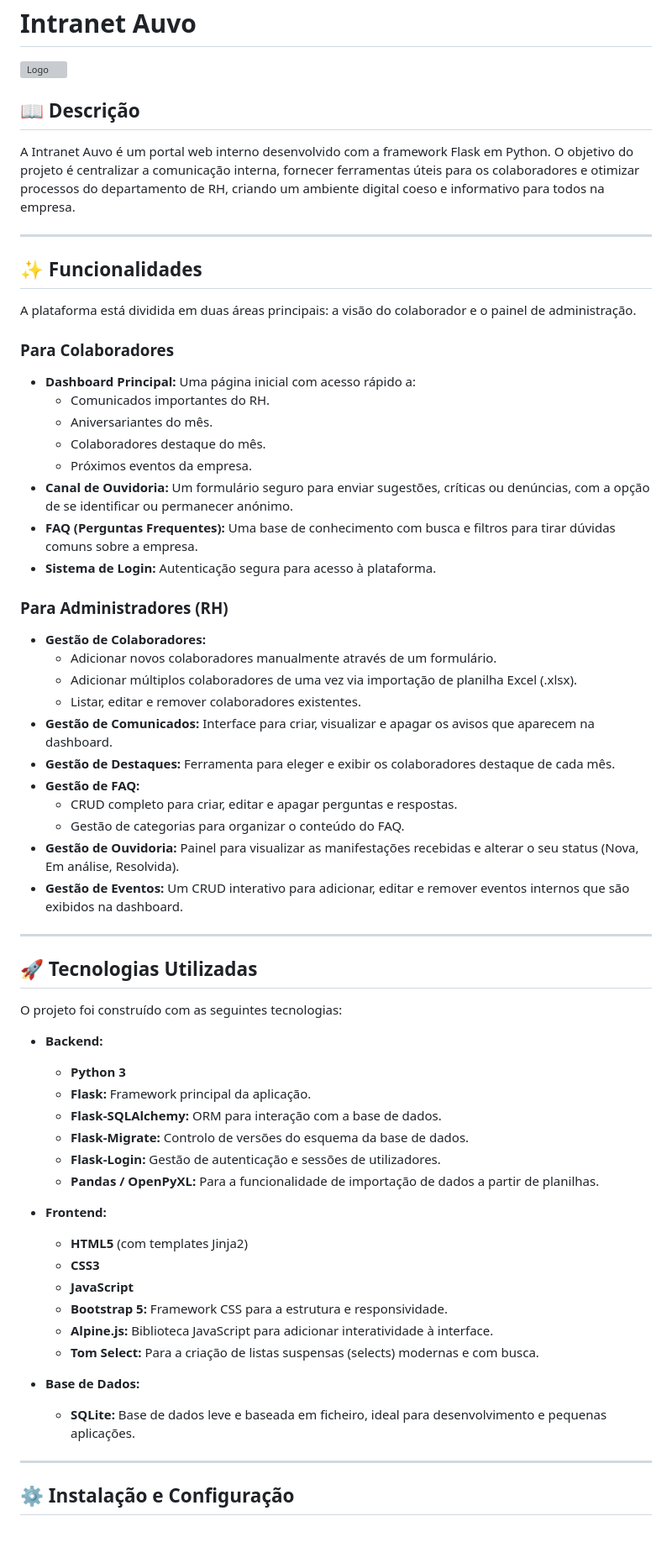
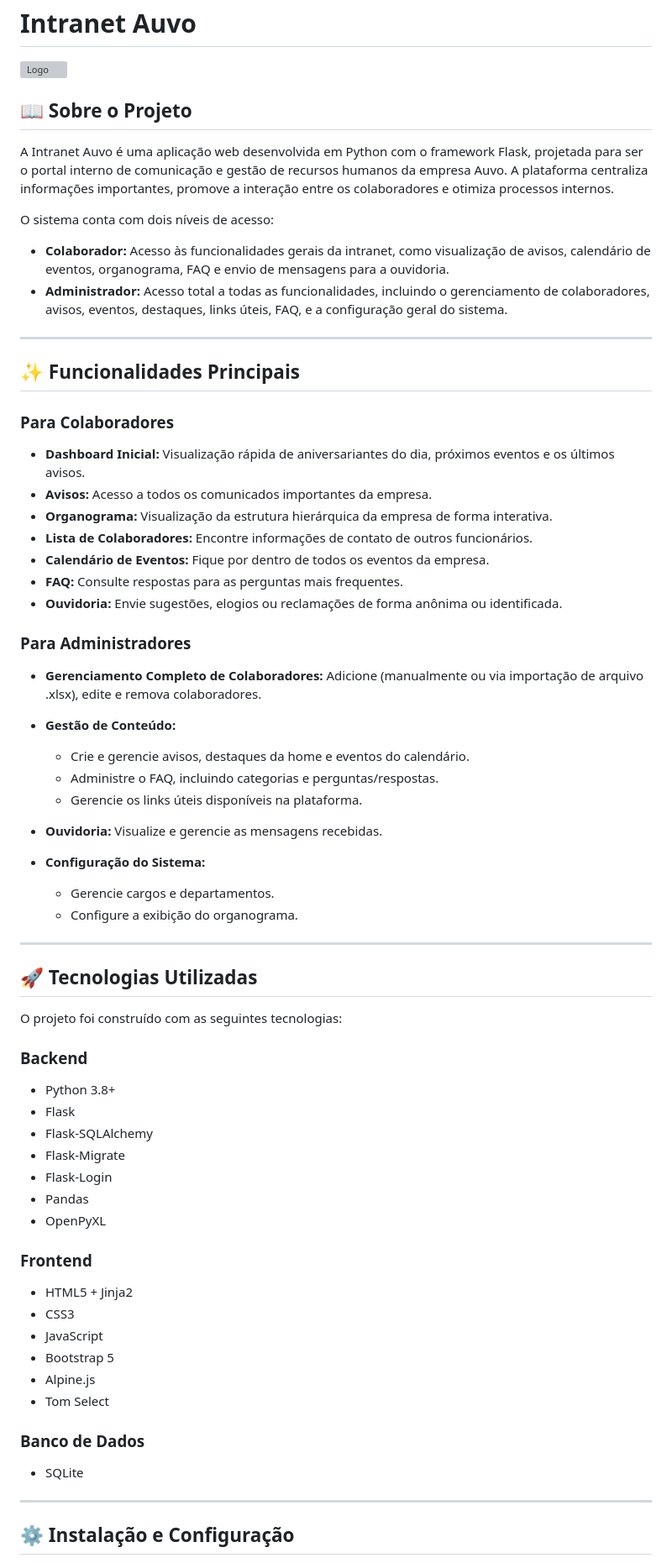
Before and after one commit to eduardoliino/intranet_auvo, a Markdown page: README.md, the part around the change printed below. Shown: that part at 84% size. Rendered like a GitHub page; blank space fills up the shorter version; grey boxes are pictures that could not be loaded.

```diff
--- a/README.md
+++ b/README.md
@@ -2,38 +2,45 @@
 
 ![Logo](app/static/img/logo_nova.png)
 
-## 📖 Descrição
+## 📖 Sobre o Projeto
 
-A Intranet Auvo é um portal web interno desenvolvido com a framework Flask em Python. O objetivo do projeto é centralizar a comunicação interna, fornecer ferramentas úteis para os colaboradores e otimizar processos do departamento de RH, criando um ambiente digital coeso e informativo para todos na empresa.
+A Intranet Auvo é uma aplicação web desenvolvida em Python com o framework Flask, projetada para ser o portal interno de comunicação e gestão de recursos humanos da empresa Auvo. A plataforma centraliza informações importantes, promove a interação entre os colaboradores e otimiza processos internos.
+
+O sistema conta com dois níveis de acesso:
+
+* **Colaborador:** Acesso às funcionalidades gerais da intranet, como visualização de avisos, calendário de eventos, organograma, FAQ e envio de mensagens para a ouvidoria.
+* **Administrador:** Acesso total a todas as funcionalidades, incluindo o gerenciamento de colaboradores, avisos, eventos, destaques, links úteis, FAQ, e a configuração geral do sistema.
 
 ---
 
-## ✨ Funcionalidades
-
-A plataforma está dividida em duas áreas principais: a visão do colaborador e o painel de administração.
+## ✨ Funcionalidades Principais
 
 ### Para Colaboradores
-- **Dashboard Principal:** Uma página inicial com acesso rápido a:
-  - Comunicados importantes do RH.
-  - Aniversariantes do mês.
-  - Colaboradores destaque do mês.
-  - Próximos eventos da empresa.
-- **Canal de Ouvidoria:** Um formulário seguro para enviar sugestões, críticas ou denúncias, com a opção de se identificar ou permanecer anónimo.
-- **FAQ (Perguntas Frequentes):** Uma base de conhecimento com busca e filtros para tirar dúvidas comuns sobre a empresa.
-- **Sistema de Login:** Autenticação segura para acesso à plataforma.
 
-### Para Administradores (RH)
-- **Gestão de Colaboradores:**
-  - Adicionar novos colaboradores manualmente através de um formulário.
-  - Adicionar múltiplos colaboradores de uma vez via importação de planilha Excel (.xlsx).
-  - Listar, editar e remover colaboradores existentes.
-- **Gestão de Comunicados:** Interface para criar, visualizar e apagar os avisos que aparecem na dashboard.
-- **Gestão de Destaques:** Ferramenta para eleger e exibir os colaboradores destaque de cada mês.
-- **Gestão de FAQ:**
-  - CRUD completo para criar, editar e apagar perguntas e respostas.
-  - Gestão de categorias para organizar o conteúdo do FAQ.
-- **Gestão de Ouvidoria:** Painel para visualizar as manifestações recebidas e alterar o seu status (Nova, Em análise, Resolvida).
-- **Gestão de Eventos:** Um CRUD interativo para adicionar, editar e remover eventos internos que são exibidos na dashboard.
+* **Dashboard Inicial:** Visualização rápida de aniversariantes do dia, próximos eventos e os últimos avisos.
+* **Avisos:** Acesso a todos os comunicados importantes da empresa.
+* **Organograma:** Visualização da estrutura hierárquica da empresa de forma interativa.
+* **Lista de Colaboradores:** Encontre informações de contato de outros funcionários.
+* **Calendário de Eventos:** Fique por dentro de todos os eventos da empresa.
+* **FAQ:** Consulte respostas para as perguntas mais frequentes.
+* **Ouvidoria:** Envie sugestões, elogios ou reclamações de forma anônima ou identificada.
+
+### Para Administradores
+
+* **Gerenciamento Completo de Colaboradores:** Adicione (manualmente ou via importação de arquivo .xlsx), edite e remova colaboradores.
+
+* **Gestão de Conteúdo:**
+
+  * Crie e gerencie avisos, destaques da home e eventos do calendário.
+  * Administre o FAQ, incluindo categorias e perguntas/respostas.
+  * Gerencie os links úteis disponíveis na plataforma.
+
+* **Ouvidoria:** Visualize e gerencie as mensagens recebidas.
+
+* **Configuração do Sistema:**
+
+  * Gerencie cargos e departamentos.
+  * Configure a exibição do organograma.
 
 ---
 
@@ -41,24 +48,28 @@ A plataforma está dividida em duas áreas principais: a visão do colaborador e
 
 O projeto foi construído com as seguintes tecnologias:
 
-- **Backend:**
-  - **Python 3**
-  - **Flask:** Framework principal da aplicação.
-  - **Flask-SQLAlchemy:** ORM para interação com a base de dados.
-  - **Flask-Migrate:** Controlo de versões do esquema da base de dados.
-  - **Flask-Login:** Gestão de autenticação e sessões de utilizadores.
-  - **Pandas / OpenPyXL:** Para a funcionalidade de importação de dados a partir de planilhas.
+### Backend
 
-- **Frontend:**
-  - **HTML5** (com templates Jinja2)
-  - **CSS3**
-  - **JavaScript**
-  - **Bootstrap 5:** Framework CSS para a estrutura e responsividade.
-  - **Alpine.js:** Biblioteca JavaScript para adicionar interatividade à interface.
-  - **Tom Select:** Para a criação de listas suspensas (selects) modernas e com busca.
+* Python 3.8+
+* Flask
+* Flask-SQLAlchemy
+* Flask-Migrate
+* Flask-Login
+* Pandas
+* OpenPyXL
 
-- **Base de Dados:**
-  - **SQLite:** Base de dados leve e baseada em ficheiro, ideal para desenvolvimento e pequenas aplicações.
+### Frontend
+
+* HTML5 + Jinja2
+* CSS3
+* JavaScript
+* Bootstrap 5
+* Alpine.js
+* Tom Select
+
+### Banco de Dados
+
+* SQLite
 
 ---
 
```
Also changed, not shown: other parts of README.md (+85 -45 lines).
